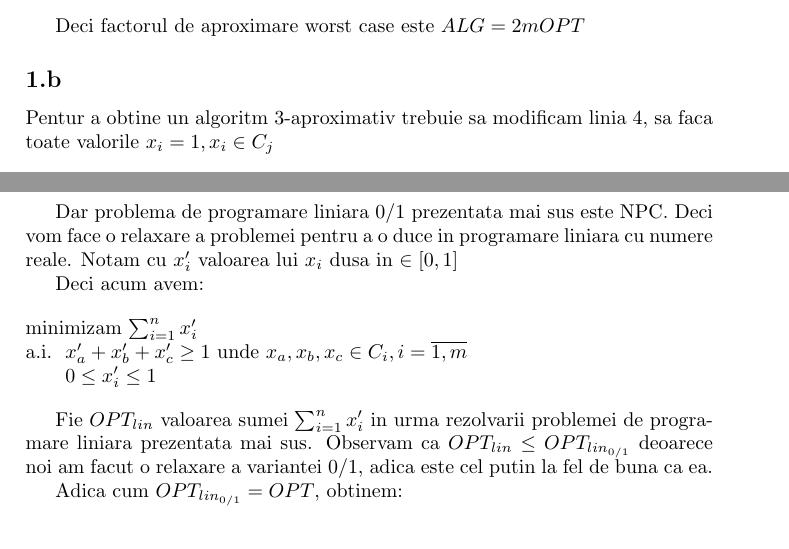
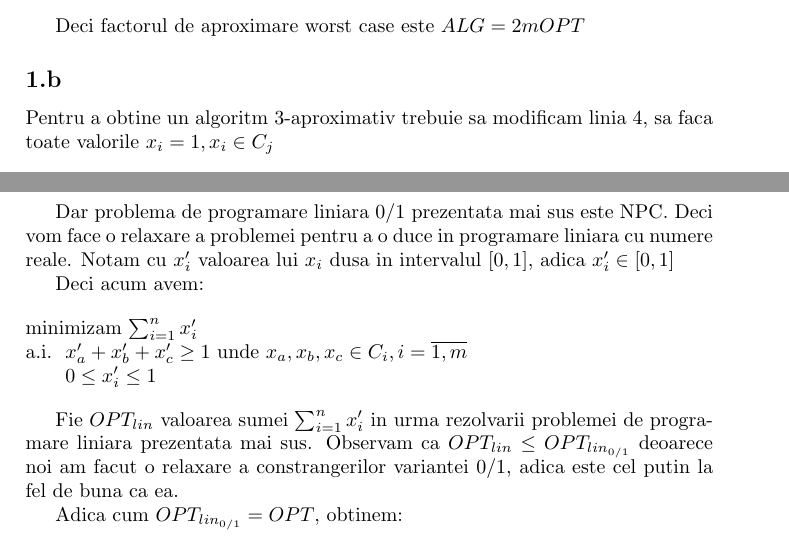
Before and after one commit to danielsociu/AA_exercises, a LaTeX document (tema1/ex2.tex): two parts of pages 10 and 11 of 12, joined at a grey line, cut so that both start at the same text. The pictures show the PDF file tema1/ex2.pdf that the author committed with the source.

Commit message:
review: typos and small mistakes

```diff
--- a/tema1/ex2.tex
+++ b/tema1/ex2.tex
@@ -248,7 +248,7 @@ Deci factorul de aproximare worst case este $ALG=2mOPT$
 
 \subsection{}
 
-Pentur a obtine un algoritm 3-aproximativ trebuie sa modificam linia 4, sa faca toate valorile $x_{i}=1, x_{i} \in C_{j}$
+Pentru a obtine un algoritm 3-aproximativ trebuie sa modificam linia 4, sa faca toate valorile $x_{i}=1, x_{i} \in C_{j}$
 
 \begin{tabbing}
 \hspace{2em}\= \kill
@@ -297,7 +297,7 @@ Notam $OPT_{lin_{0/1}}$ rezultatul acestei probleme de programare liniara 0/1 si
 \[OPT_{lin_{0/1}}=OPT\]
 
 Dar problema de programare liniara 0/1 prezentata mai sus este NPC. Deci vom face o relaxare a problemei pentru a o duce in programare liniara cu numere reale.
-Notam cu $x'_{i}$ valoarea lui $x_{i}$ dusa in $\in [0,1]$
+Notam cu $x'_{i}$ valoarea lui $x_{i}$ dusa in intervalul $[0,1]$, adica $x'_{i}\in [0,1]$
 
 Deci acum avem:
 
@@ -309,7 +309,7 @@ a.i. \> $x'_{a}+x'_{b}+x'_{c}\geq 1 \text{ unde } x_{a},x_{b},x_{c}\in C_{i}, i=
 \end{tabbing}
 
 Fie $OPT_{lin}$ valoarea sumei $\sum_{i=1}^{n}x'_{i}$ in urma rezolvarii problemei de programare liniara prezentata mai sus.
-Observam ca $OPT_{lin}\leq OPT_{lin_{0/1}}$ deoarece noi am facut o relaxare a variantei 0/1, adica este cel putin la fel de buna ca ea.
+Observam ca $OPT_{lin}\leq OPT_{lin_{0/1}}$ deoarece noi am facut o relaxare a constrangerilor variantei 0/1, adica este cel putin la fel de buna ca ea.
 
 Adica cum $OPT_{lin_{0/1}}=OPT$, obtinem:
 
```
Also changed, not shown: tema1/ex2.pdf, tema1/ex2.tex (4 more changed lines), 2 other files.
